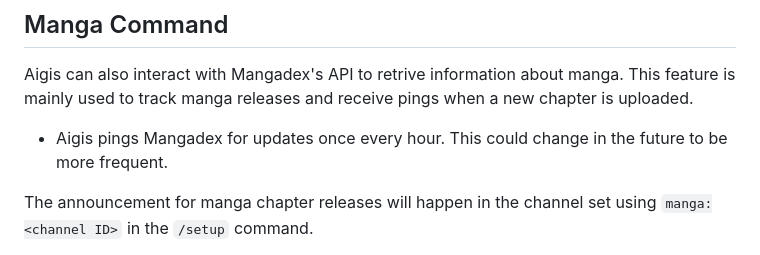
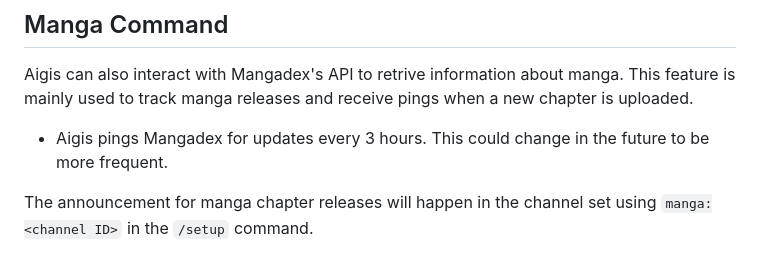
Before and after one commit to mdwelker10/discord-bot-aigis, a Markdown page: README.md, the part around the change. Rendered like a GitHub page.

```diff
--- a/README.md
+++ b/README.md
@@ -97,7 +97,7 @@ The following menu can be brought up by Aigis, along with the explanation of pla
 
 ## Manga Command
 Aigis can also interact with Mangadex's API to retrive information about manga. This feature is mainly used to track manga releases and receive pings when a new chapter is uploaded.
-- Aigis pings Mangadex for updates once every hour. This could change in the future to be more frequent.
+- Aigis pings Mangadex for updates every 3 hours. This could change in the future to be more frequent.
 
 The announcement for manga chapter releases will happen in the channel set using `manga:<channel ID>` in the `/setup` command.
 
```
